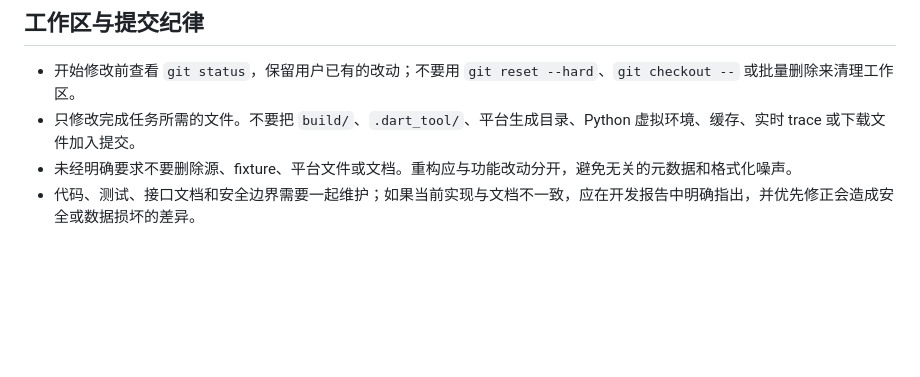
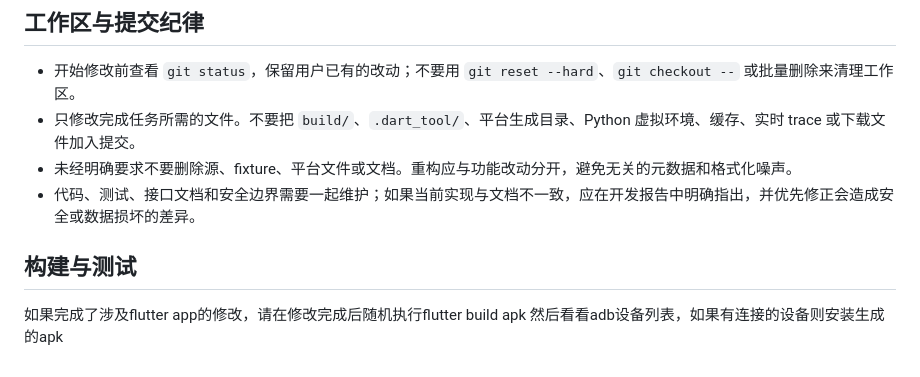
Before and after one commit to kanjengd237-dev/ApkMesh-byKusnadi, a Markdown page: AGENTS.md, the part around the change. GitHub-like rendering; blank space fills up the shorter version.

Commit message:
docs: update agents guide

```diff
--- a/AGENTS.md
+++ b/AGENTS.md
@@ -172,3 +172,7 @@ uv run pytest tests --ignore=tests/sources
 - 只修改完成任务所需的文件。不要把 `build/`、`.dart_tool/`、平台生成目录、Python 虚拟环境、缓存、实时 trace 或下载文件加入提交。
 - 未经明确要求不要删除源、fixture、平台文件或文档。重构应与功能改动分开，避免无关的元数据和格式化噪声。
 - 代码、测试、接口文档和安全边界需要一起维护；如果当前实现与文档不一致，应在开发报告中明确指出，并优先修正会造成安全或数据损坏的差异。
+
+## 构建与测试
+如果完成了涉及flutter app的修改，请在修改完成后随机执行flutter build apk
+然后看看adb设备列表，如果有连接的设备则安装生成的apk
```
